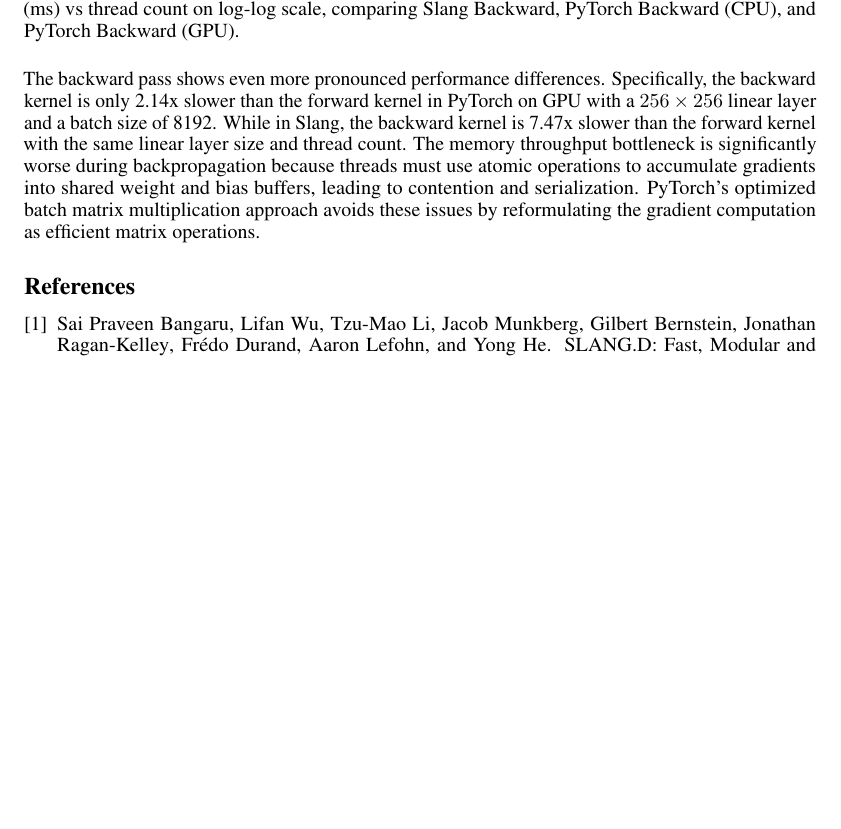
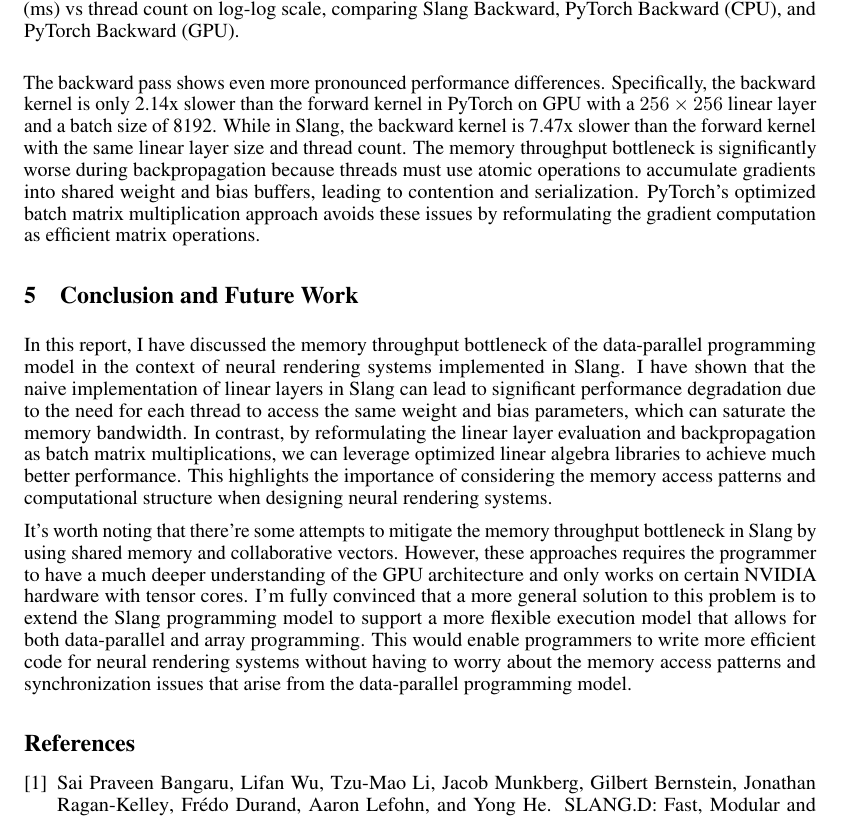
Before and after one commit to fangjunzhou/slang-bench, a LaTeX document (report/main.tex): part of page 4 of 4 before the commit and part of page 4 of 5 after it, cut so that both start at the same text, the shorter picture padded with empty space. Compiled offline with pdfLaTeX.

Commit message:
Finished report

```diff
--- a/report/main.tex
+++ b/report/main.tex
@@ -230,6 +230,12 @@ In Figure~\ref{fig:backward}, I also benchmark the backward pass of the linear l
 
 The backward pass shows even more pronounced performance differences. Specifically, the backward kernel is only 2.14x slower than the forward kernel in PyTorch on GPU with a $256 \times 256$ linear layer and a batch size of 8192. While in Slang, the backward kernel is 7.47x slower than the forward kernel with the same linear layer size and thread count. The memory throughput bottleneck is significantly worse during backpropagation because threads must use atomic operations to accumulate gradients into shared weight and bias buffers, leading to contention and serialization. PyTorch's optimized batch matrix multiplication approach avoids these issues by reformulating the gradient computation as efficient matrix operations.
 
+\section{Conclusion and Future Work}
+
+In this report, I have discussed the memory throughput bottleneck of the data-parallel programming model in the context of neural rendering systems implemented in Slang. I have shown that the naive implementation of linear layers in Slang can lead to significant performance degradation due to the need for each thread to access the same weight and bias parameters, which can saturate the memory bandwidth. In contrast, by reformulating the linear layer evaluation and backpropagation as batch matrix multiplications, we can leverage optimized linear algebra libraries to achieve much better performance. This highlights the importance of considering the memory access patterns and computational structure when designing neural rendering systems.
+
+It's worth noting that there're some attempts to mitigate the memory throughput bottleneck in Slang by using shared memory and collaborative vectors. However, these approaches requires the programmer to have a much deeper understanding of the GPU architecture and only works on certain NVIDIA hardware with tensor cores. I'm fully convinced that a more general solution to this problem is to extend the Slang programming model to support a more flexible execution model that allows for both data-parallel and array programming. This would enable programmers to write more efficient code for neural rendering systems without having to worry about the memory access patterns and synchronization issues that arise from the data-parallel programming model.
+
 \bibliographystyle{plain}
 \bibliography{references}
 
```
Also changed, not shown: report/main.pdf, 4 other files.
